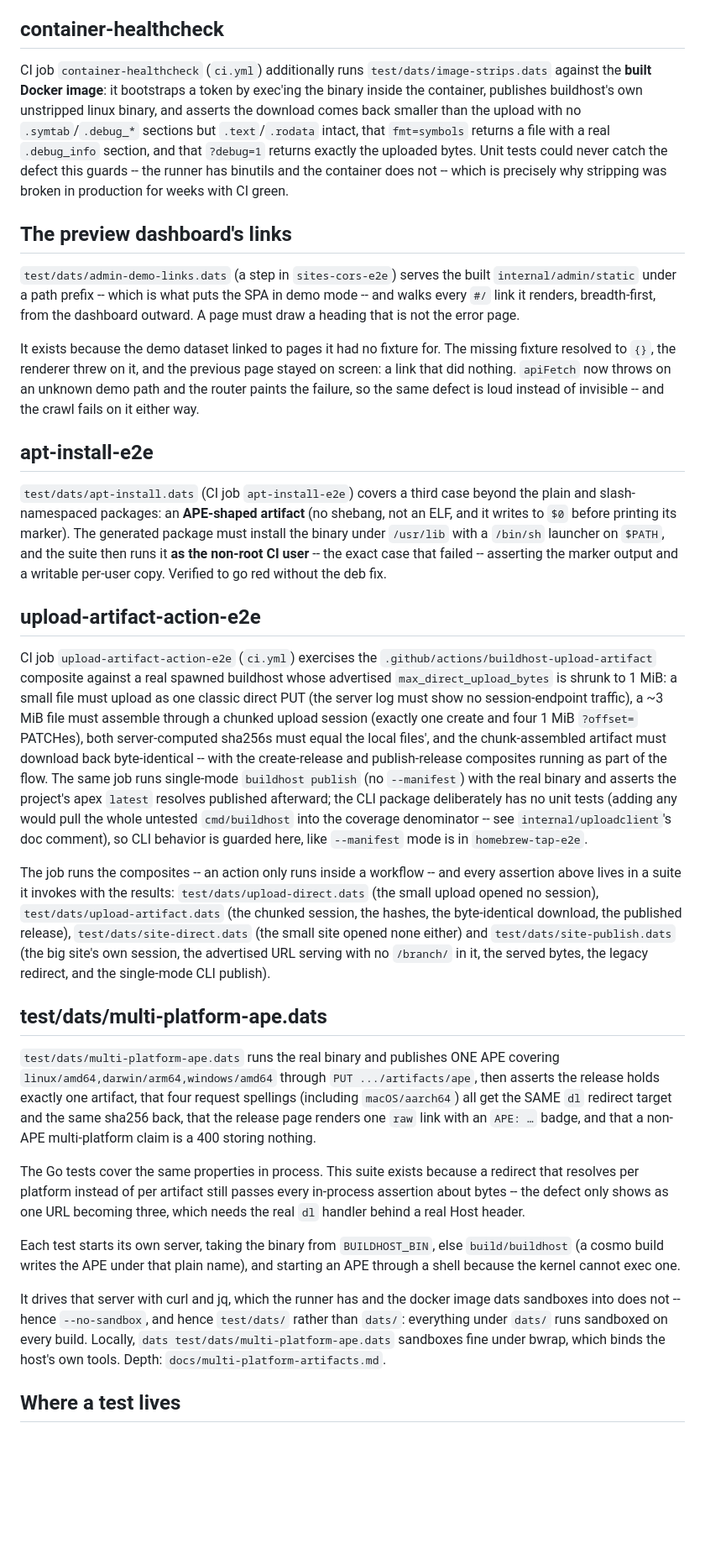
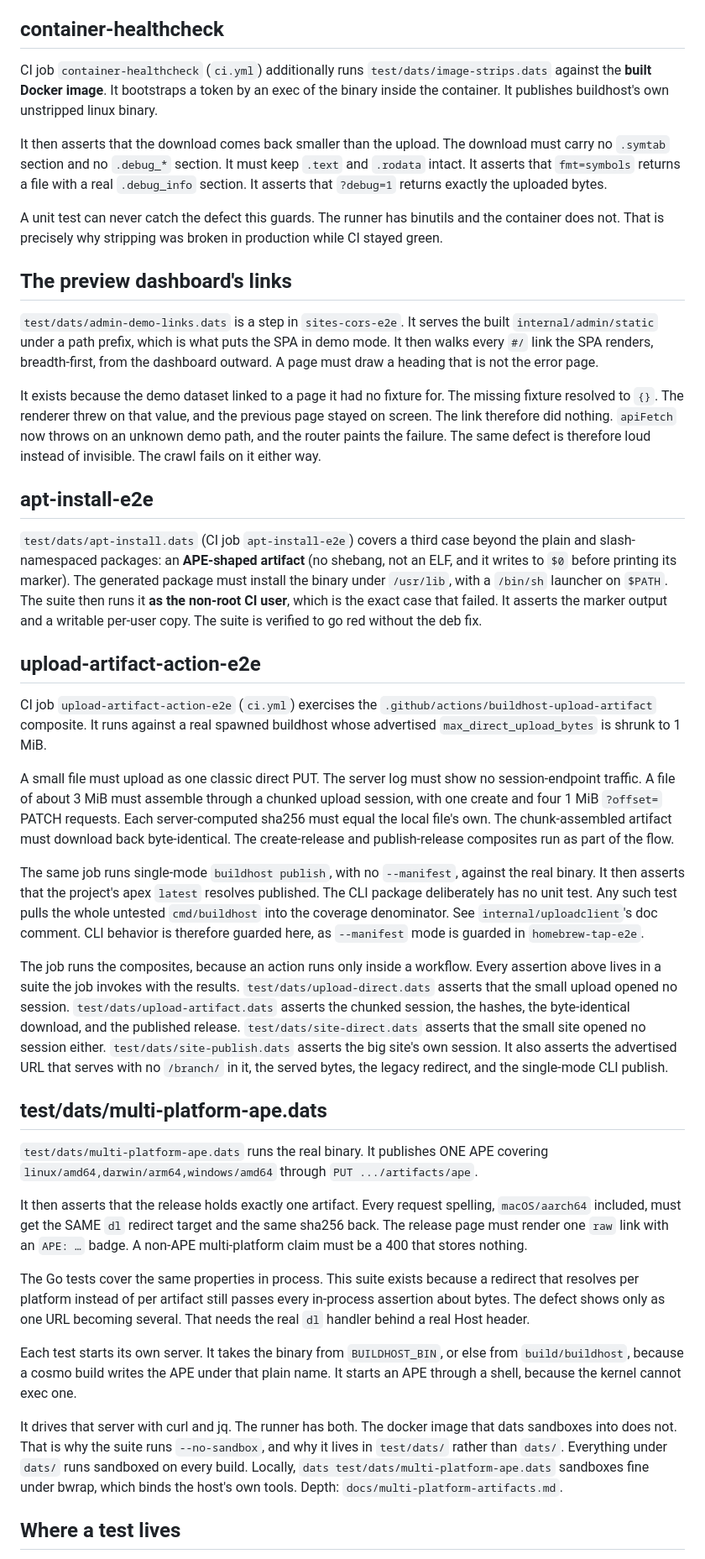
Before and after one commit to wow-look-at-my/buildhost, a Markdown page: docs/testing.md, the part around one of its changes. Shown at 84% size. Drawn GitHub-style; blank space fills up the shorter version.

Commit message:
docs: STE-100 rewrite of testing.md and CLAUDE.md
Co-Authored-By: Claude Opus 5 <noreply@anthropic.com>
Claude-Session: https://claude.ai/code/session_016dRCTagH2kAxMFXaLKXX71

```diff
--- a/docs/testing.md
+++ b/docs/testing.md
@@ -26,33 +44,43 @@ The fixture's FILE TYPE is the whole point: Homebrew's Cleaner decides an instal
 
 ## container-healthcheck
 
-CI job `container-healthcheck` (`ci.yml`) additionally runs `test/dats/image-strips.dats` against the **built Docker image**: it bootstraps a token by exec'ing the binary inside the container, publishes buildhost's own unstripped linux binary, and asserts the download comes back smaller than the upload with no `.symtab`/`.debug_*` sections but `.text`/`.rodata` intact, that `fmt=symbols` returns a file with a real `.debug_info` section, and that `?debug=1` returns exactly the uploaded bytes. Unit tests could never catch the defect this guards -- the runner has binutils and the container does not -- which is precisely why stripping was broken in production for weeks with CI green.
+CI job `container-healthcheck` (`ci.yml`) additionally runs `test/dats/image-strips.dats` against the **built Docker image**. It bootstraps a token by an exec of the binary inside the container. It publishes buildhost's own unstripped linux binary.
+
+It then asserts that the download comes back smaller than the upload. The download must carry no `.symtab` section and no `.debug_*` section. It must keep `.text` and `.rodata` intact. It asserts that `fmt=symbols` returns a file with a real `.debug_info` section. It asserts that `?debug=1` returns exactly the uploaded bytes.
+
+A unit test can never catch the defect this guards. The runner has binutils and the container does not. That is precisely why stripping was broken in production while CI stayed green.
 
 ## The preview dashboard's links
 
-`test/dats/admin-demo-links.dats` (a step in `sites-cors-e2e`) serves the built `internal/admin/static` under a path prefix -- which is what puts the SPA in demo mode -- and walks every `#/` link it renders, breadth-first, from the dashboard outward. A page must draw a heading that is not the error page.
+`test/dats/admin-demo-links.dats` is a step in `sites-cors-e2e`. It serves the built `internal/admin/static` under a path prefix, which is what puts the SPA in demo mode. It then walks every `#/` link the SPA renders, breadth-first, from the dashboard outward. A page must draw a heading that is not the error page.
 
-It exists because the demo dataset linked to pages it had no fixture for. The missing fixture resolved to `{}`, the renderer threw on it, and the previous page stayed on screen: a link that did nothing. `apiFetch` now throws on an unknown demo path and the router paints the failure, so the same defect is loud instead of invisible -- and the crawl fails on it either way.
+It exists because the demo dataset linked to a page it had no fixture for. The missing fixture resolved to `{}`. The renderer threw on that value, and the previous page stayed on screen. The link therefore did nothing. `apiFetch` now throws on an unknown demo path, and the router paints the failure. The same defect is therefore loud instead of invisible. The crawl fails on it either way.
 
 ## apt-install-e2e
 
-`test/dats/apt-install.dats` (CI job `apt-install-e2e`) covers a third case beyond the plain and slash-namespaced packages: an **APE-shaped artifact** (no shebang, not an ELF, and it writes to `$0` before printing its marker). The generated package must install the binary under `/usr/lib` with a `/bin/sh` launcher on `$PATH`, and the suite then runs it **as the non-root CI user** -- the exact case that failed -- asserting the marker output and a writable per-user copy. Verified to go red without the deb fix.
+`test/dats/apt-install.dats` (CI job `apt-install-e2e`) covers a third case beyond the plain and slash-namespaced packages: an **APE-shaped artifact** (no shebang, not an ELF, and it writes to `$0` before printing its marker). The generated package must install the binary under `/usr/lib`, with a `/bin/sh` launcher on `$PATH`. The suite then runs it **as the non-root CI user**, which is the exact case that failed. It asserts the marker output and a writable per-user copy. The suite is verified to go red without the deb fix.
 
 ## upload-artifact-action-e2e
 
-CI job `upload-artifact-action-e2e` (`ci.yml`) exercises the `.github/actions/buildhost-upload-artifact` composite against a real spawned buildhost whose advertised `max_direct_upload_bytes` is shrunk to 1 MiB: a small file must upload as one classic direct PUT (the server log must show no session-endpoint traffic), a ~3 MiB file must assemble through a chunked upload session (exactly one create and four 1 MiB `?offset=` PATCHes), both server-computed sha256s must equal the local files', and the chunk-assembled artifact must download back byte-identical -- with the create-release and publish-release composites running as part of the flow. The same job runs single-mode `buildhost publish` (no `--manifest`) with the real binary and asserts the project's apex `latest` resolves published afterward; the CLI package deliberately has no unit tests (adding any would pull the whole untested `cmd/buildhost` into the coverage denominator -- see `internal/uploadclient`'s doc comment), so CLI behavior is guarded here, like `--manifest` mode is in `homebrew-tap-e2e`.
+CI job `upload-artifact-action-e2e` (`ci.yml`) exercises the `.github/actions/buildhost-upload-artifact` composite. It runs against a real spawned buildhost whose advertised `max_direct_upload_bytes` is shrunk to 1 MiB.
 
-The job runs the composites -- an action only runs inside a workflow -- and every assertion above lives in a suite it invokes with the results: `test/dats/upload-direct.dats` (the small upload opened no session), `test/dats/upload-artifact.dats` (the chunked session, the hashes, the byte-identical download, the published release), `test/dats/site-direct.dats` (the small site opened none either) and `test/dats/site-publish.dats` (the big site's own session, the advertised URL serving with no `/branch/` in it, the served bytes, the legacy redirect, and the single-mode CLI publish).
+A small file must upload as one classic direct PUT. The server log must show no session-endpoint traffic. A file of about 3 MiB must assemble through a chunked upload session, with one create and four 1 MiB `?offset=` PATCH requests. Each server-computed sha256 must equal the local file's own. The chunk-assembled artifact must download back byte-identical. The create-release and publish-release composites run as part of the flow.
+
+The same job runs single-mode `buildhost publish`, with no `--manifest`, against the real binary. It then asserts that the project's apex `latest` resolves published. The CLI package deliberately has no unit test. Any such test pulls the whole untested `cmd/buildhost` into the coverage denominator. See `internal/uploadclient`'s doc comment. CLI behavior is therefore guarded here, as `--manifest` mode is guarded in `homebrew-tap-e2e`.
+
+The job runs the composites, because an action runs only inside a workflow. Every assertion above lives in a suite the job invokes with the results. `test/dats/upload-direct.dats` asserts that the small upload opened no session. `test/dats/upload-artifact.dats` asserts the chunked session, the hashes, the byte-identical download, and the published release. `test/dats/site-direct.dats` asserts that the small site opened no session either. `test/dats/site-publish.dats` asserts the big site's own session. It also asserts the advertised URL that serves with no `/branch/` in it, the served bytes, the legacy redirect, and the single-mode CLI publish.
 
 ## test/dats/multi-platform-ape.dats
 
-`test/dats/multi-platform-ape.dats` runs the real binary and publishes ONE APE covering `linux/amd64,darwin/arm64,windows/amd64` through `PUT .../artifacts/ape`, then asserts the release holds exactly one artifact, that four request spellings (including `macOS/aarch64`) all get the SAME `dl` redirect target and the same sha256 back, that the release page renders one `raw` link with an `APE: …` badge, and that a non-APE multi-platform claim is a 400 storing nothing.
+`test/dats/multi-platform-ape.dats` runs the real binary. It publishes ONE APE covering `linux/amd64,darwin/arm64,windows/amd64` through `PUT .../artifacts/ape`.
 
-The Go tests cover the same properties in process. This suite exists because a redirect that resolves per platform instead of per artifact still passes every in-process assertion about bytes -- the defect only shows as one URL becoming three, which needs the real `dl` handler behind a real Host header.
+It then asserts that the release holds exactly one artifact. Every request spelling, `macOS/aarch64` included, must get the SAME `dl` redirect target and the same sha256 back. The release page must render one `raw` link with an `APE: …` badge. A non-APE multi-platform claim must be a 400 that stores nothing.
 
-Each test starts its own server, taking the binary from `BUILDHOST_BIN`, else `build/buildhost` (a cosmo build writes the APE under that plain name), and starting an APE through a shell because the kernel cannot exec one.
+The Go tests cover the same properties in process. This suite exists because a redirect that resolves per platform instead of per artifact still passes every in-process assertion about bytes. The defect shows only as one URL becoming several. That needs the real `dl` handler behind a real Host header.
 
-It drives that server with curl and jq, which the runner has and the docker image dats sandboxes into does not -- hence `--no-sandbox`, and hence `test/dats/` rather than `dats/`: everything under `dats/` runs sandboxed on every build. Locally, `dats test/dats/multi-platform-ape.dats` sandboxes fine under bwrap, which binds the host's own tools. Depth: `docs/multi-platform-artifacts.md`.
+Each test starts its own server. It takes the binary from `BUILDHOST_BIN`, or else from `build/buildhost`, because a cosmo build writes the APE under that plain name. It starts an APE through a shell, because the kernel cannot exec one.
+
+It drives that server with curl and jq. The runner has both. The docker image that dats sandboxes into does not. That is why the suite runs `--no-sandbox`, and why it lives in `test/dats/` rather than `dats/`. Everything under `dats/` runs sandboxed on every build. Locally, `dats test/dats/multi-platform-ape.dats` sandboxes fine under bwrap, which binds the host's own tools. Depth: `docs/multi-platform-artifacts.md`.
 
 ## Where a test lives
 
```
Also changed, not shown: other parts of docs/testing.md (+27 -9 lines), CLAUDE.md (+24 -24 lines).
